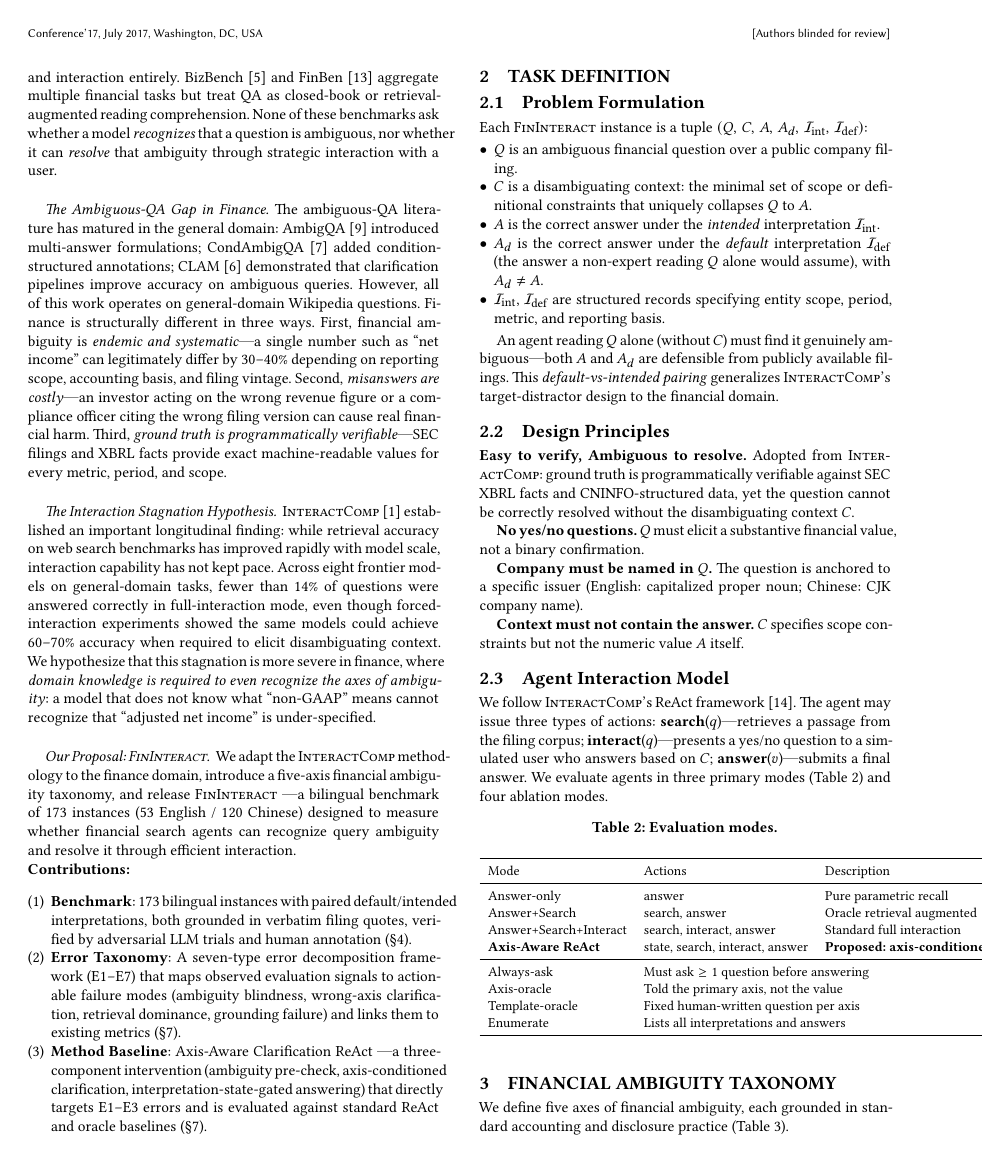
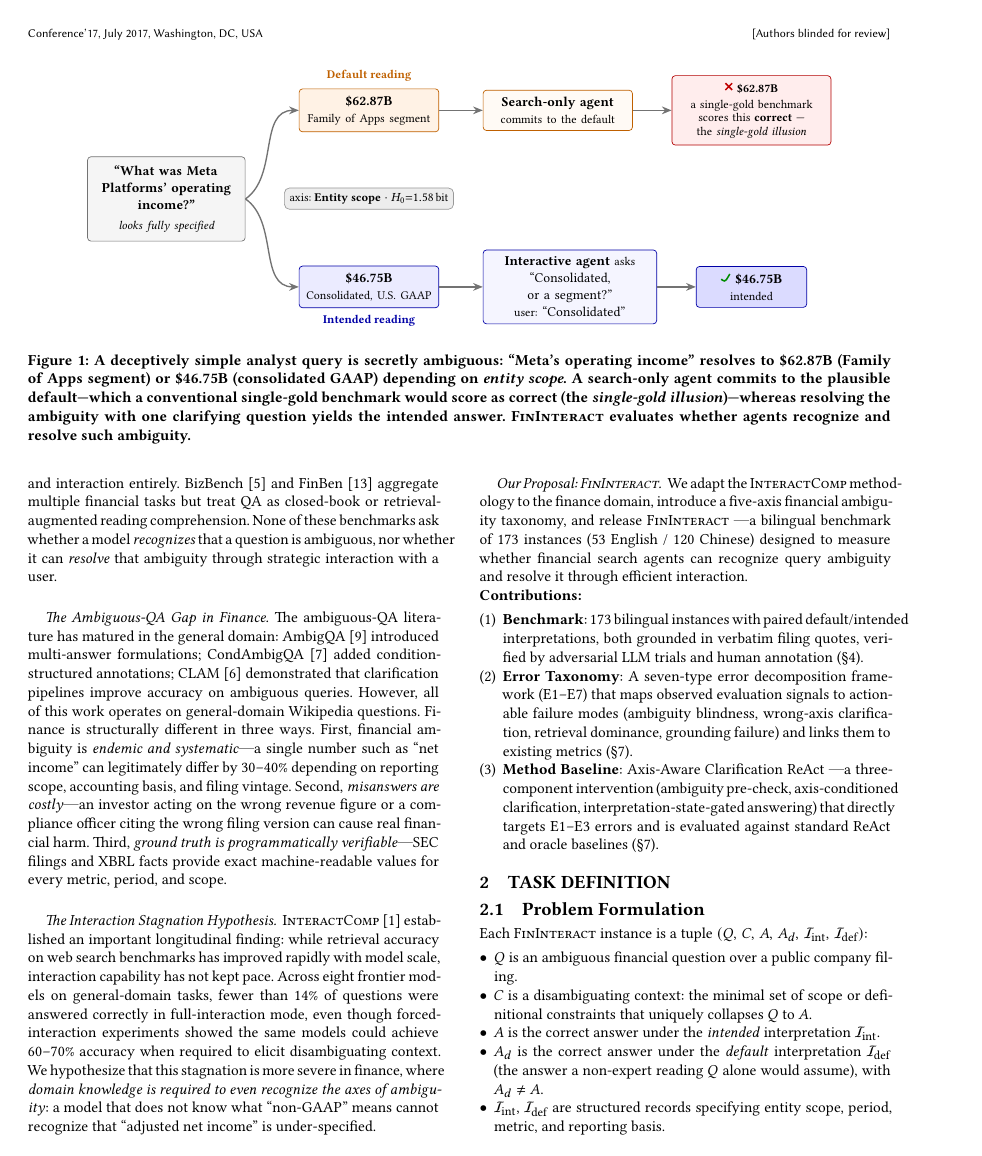
Before and after one commit to ThomasK1018/fininteract, a LaTeX paper (paper/main.tex): page 2 of 13 before the commit and page 2 of 14 after it. The pictures show the PDF file paper/main.pdf that the author committed with the source.

Commit message:
Add Figure 1 (motivated example): TikZ teaser of the single-gold illusion
Two-column figure* above tab:example. Running example (Meta operating income,
entity-scope ambiguity): query -> two filing readings ($62.87B segment default /
$46.75B consolidated intended) -> two agent lanes: search-only commits the default
(scored 'correct' by single-gold benchmarks = the illusion) vs interactive agent
asks one clarifying question and resolves to the intended answer. TikZ + xcolor,
ColorBrewer orange/blue, portable drawn check/cross marks (no font-glyph dependency).

Co-Authored-By: Claude Opus 4.8 <noreply@anthropic.com>

```diff
--- a/paper/main.tex
+++ b/paper/main.tex
@@ -115,6 +120,50 @@
 Existing benchmarks reward the model that guesses correctly; they do not
 distinguish a model that recognizes the ambiguity from one that happens to
 pick the default interpretation.
+
+\begin{figure*}[t]
+\centering
+\begin{tikzpicture}[
+  font=\small,
+  >={Stealth[length=2mm,width=1.6mm]},
+  qbox/.style={rounded corners=2pt, draw=black!55, fill=black!4, align=center, inner sep=5pt, text width=2.9cm},
+  dcard/.style={rounded corners=2pt, draw=orange!75!black, fill=orange!10, align=center, inner sep=4pt, text width=2.6cm},
+  icard/.style={rounded corners=2pt, draw=blue!65!black, fill=blue!8, align=center, inner sep=4pt, text width=2.6cm},
+  dstep/.style={rounded corners=2pt, draw=orange!75!black, fill=orange!4, align=center, inner sep=4pt, text width=2.8cm},
+  istep/.style={rounded corners=2pt, draw=blue!65!black, fill=blue!4, align=center, inner sep=4pt, text width=3.3cm},
+  illus/.style={rounded corners=2pt, draw=red!70!black, fill=red!7, align=center, inner sep=4pt, text width=3.0cm, font=\footnotesize},
+  good/.style={rounded corners=2pt, draw=blue!65!black, fill=blue!14, align=center, inner sep=4pt, text width=2.0cm},
+  chip/.style={rounded corners=3pt, draw=black!40, fill=black!7, inner sep=3pt, font=\footnotesize},
+  dlab/.style={font=\footnotesize\bfseries, text=orange!75!black},
+  ilab/.style={font=\footnotesize\bfseries, text=blue!65!black},
+  flow/.style={->, thick, black!55},
+]
+\node[qbox] (Q) {\textbf{``What was Meta\\Platforms' operating\\income?''}\\[2pt]{\footnotesize\itshape looks fully specified}};
+\node[dcard, above right=5mm and 11mm of Q] (cardD) {\textbf{\$62.87B}\\{\footnotesize Family of Apps segment}};
+\node[icard, below right=5mm and 11mm of Q] (cardI) {\textbf{\$46.75B}\\{\footnotesize Consolidated, U.S.\ GAAP}};
+\node[dlab, above=1pt of cardD] {Default reading};
+\node[ilab, below=1pt of cardI] {Intended reading};
+\node[chip] at ($(cardD)!0.5!(cardI)$) {axis: \textbf{Entity scope} $\cdot$ $H_0{=}1.58$\,bit};
+\node[dstep, right=9mm of cardD] (agD) {\textbf{Search-only agent}\\{\footnotesize commits to the default}};
+\node[illus, right=8mm of agD] (resD) {\xmark~\textbf{\$62.87B}\\[1pt]a single-gold benchmark scores this \textbf{correct} --- the \emph{single-gold illusion}};
+\node[istep, right=9mm of cardI] (agI) {\textbf{Interactive agent} {\footnotesize asks}\\``Consolidated, or a segment?''\\{\footnotesize user:} ``Consolidated''};
+\node[good, right=8mm of agI] (resI) {\cmark~\textbf{\$46.75B}\\{\footnotesize intended}};
+\draw[flow] (Q.east) to[out=35,in=180] (cardD.west);
+\draw[flow] (Q.east) to[out=-35,in=180] (cardI.west);
+\draw[flow] (cardD) -- (agD);
+\draw[flow] (agD) -- (resD);
+\draw[flow] (cardI) -- (agI);
+\draw[flow] (agI) -- (resI);
+\end{tikzpicture}
+\caption{A deceptively simple analyst query is secretly ambiguous: ``Meta's
+operating income'' resolves to \$62.87B (Family of Apps segment) or \$46.75B
+(consolidated GAAP) depending on \emph{entity scope}. A search-only agent commits
+to the plausible default---which a conventional single-gold benchmark would score
+as correct (the \emph{single-gold illusion})---whereas resolving the ambiguity with
+one clarifying question yields the intended answer. \fininteract evaluates whether
+agents recognize and resolve such ambiguity.}
+\label{fig:teaser}
+\end{figure*}
 
 \begin{table}[h]
 \centering
```
Also changed, not shown: paper/main.pdf, paper/main.tex (5 more changed lines).
